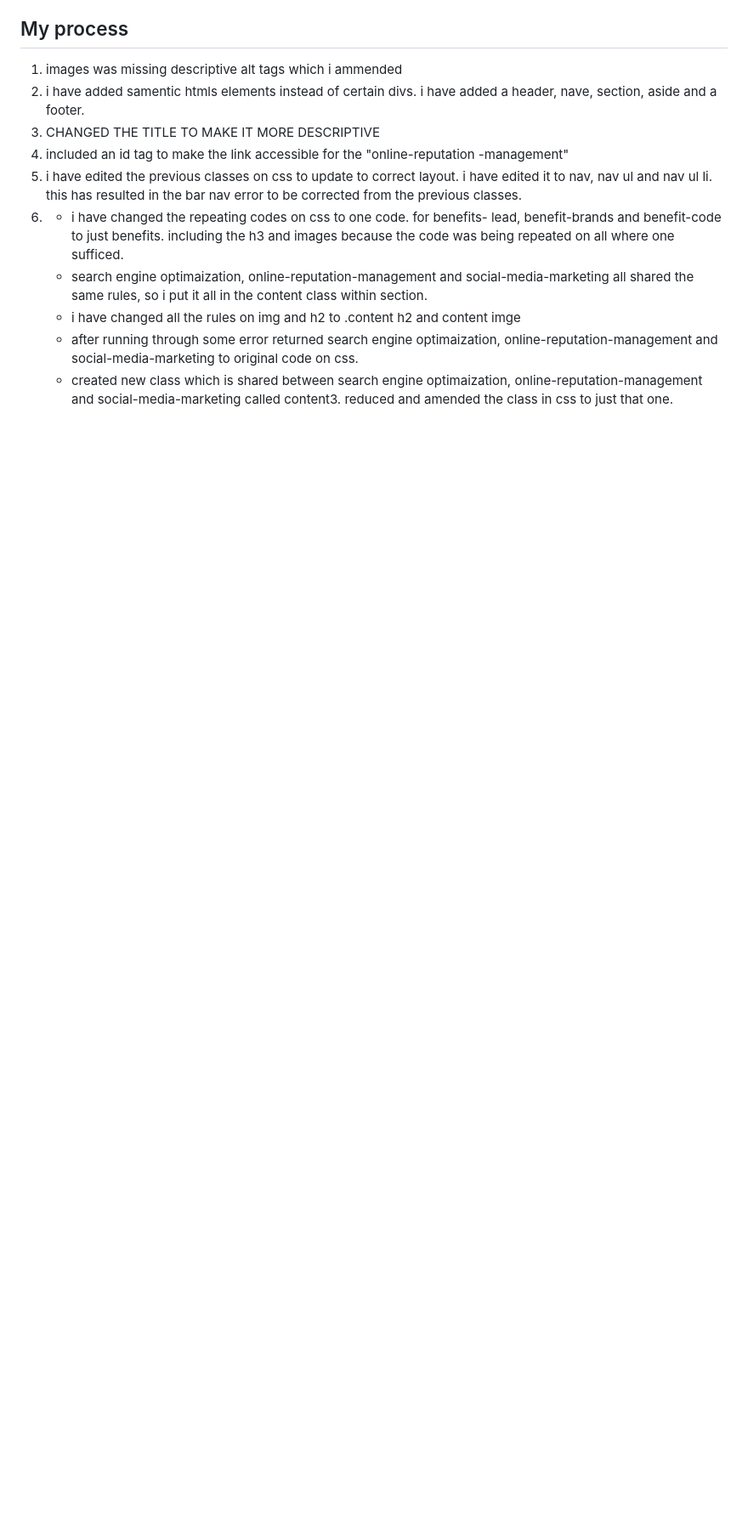
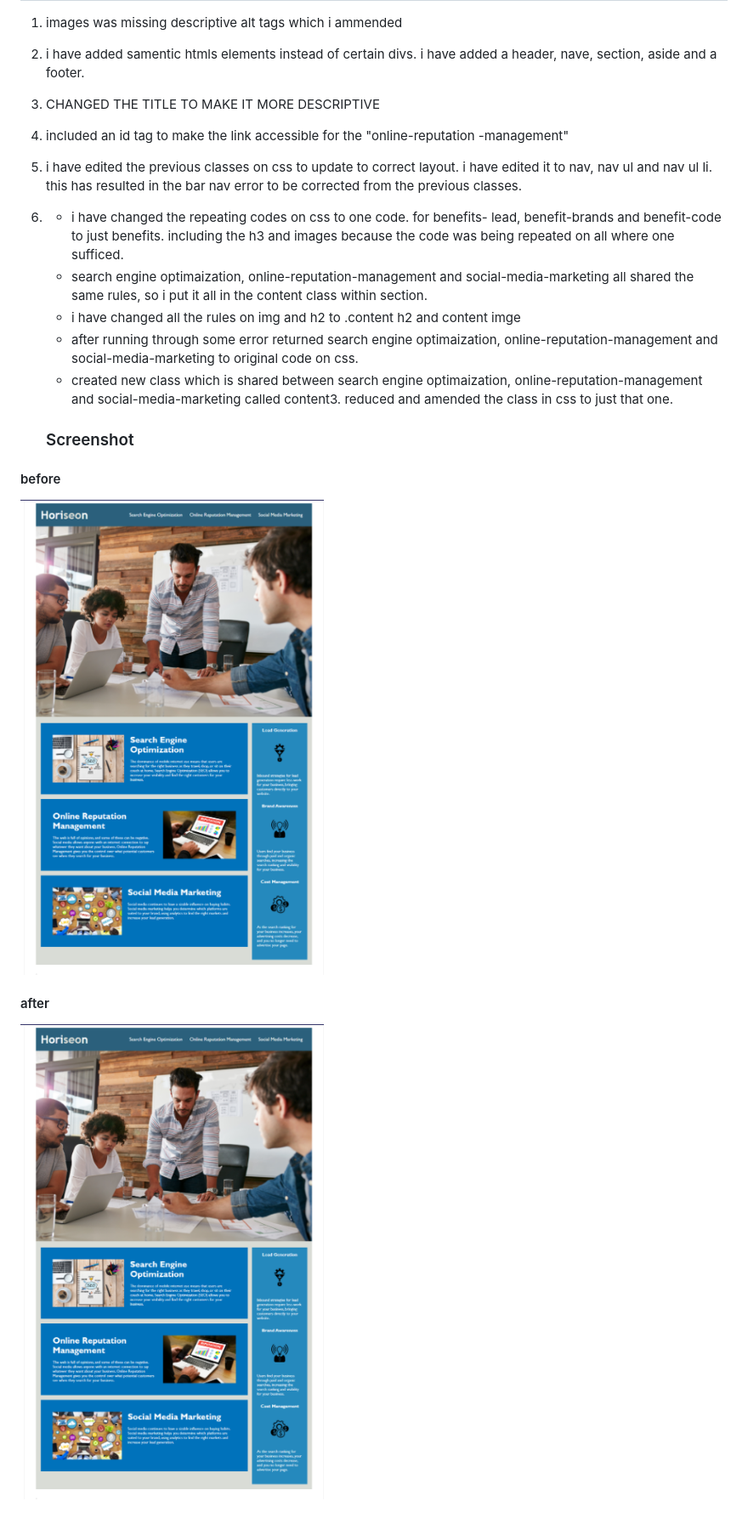
Before and after one commit to abdinasir1993/marketing-agency-refractor-project, a Markdown page: README.md, the part around the change printed below. Shown: that part at 85% size. GitHub-like rendering; pictures changed too: assets/images/after.png (added), assets/images/before.png (added); blank space fills up the shorter version.

```diff
--- a/README.md
+++ b/README.md
@@ -61,3 +30,14 @@ Then crop/optimize/edit your image however you like, add it to your project, and
    - i have changed all the rules on img and h2 to .content h2 and content imge
    - after running through some error returned search engine optimaization, online-reputation-management and social-media-marketing to original code on css.
    - created new class which is shared between search engine optimaization, online-reputation-management and social-media-marketing called content3. reduced and amended the class in css to just that one.
+
+   ### Screenshot
+
+
+#### before
+![ before image of website](./assets/images/before.png)
+
+
+
+#### after
+![ after image of website](./assets/images/after.png)
```
Also changed, not shown: other parts of README.md (+10 -41 lines), 2 other files.
